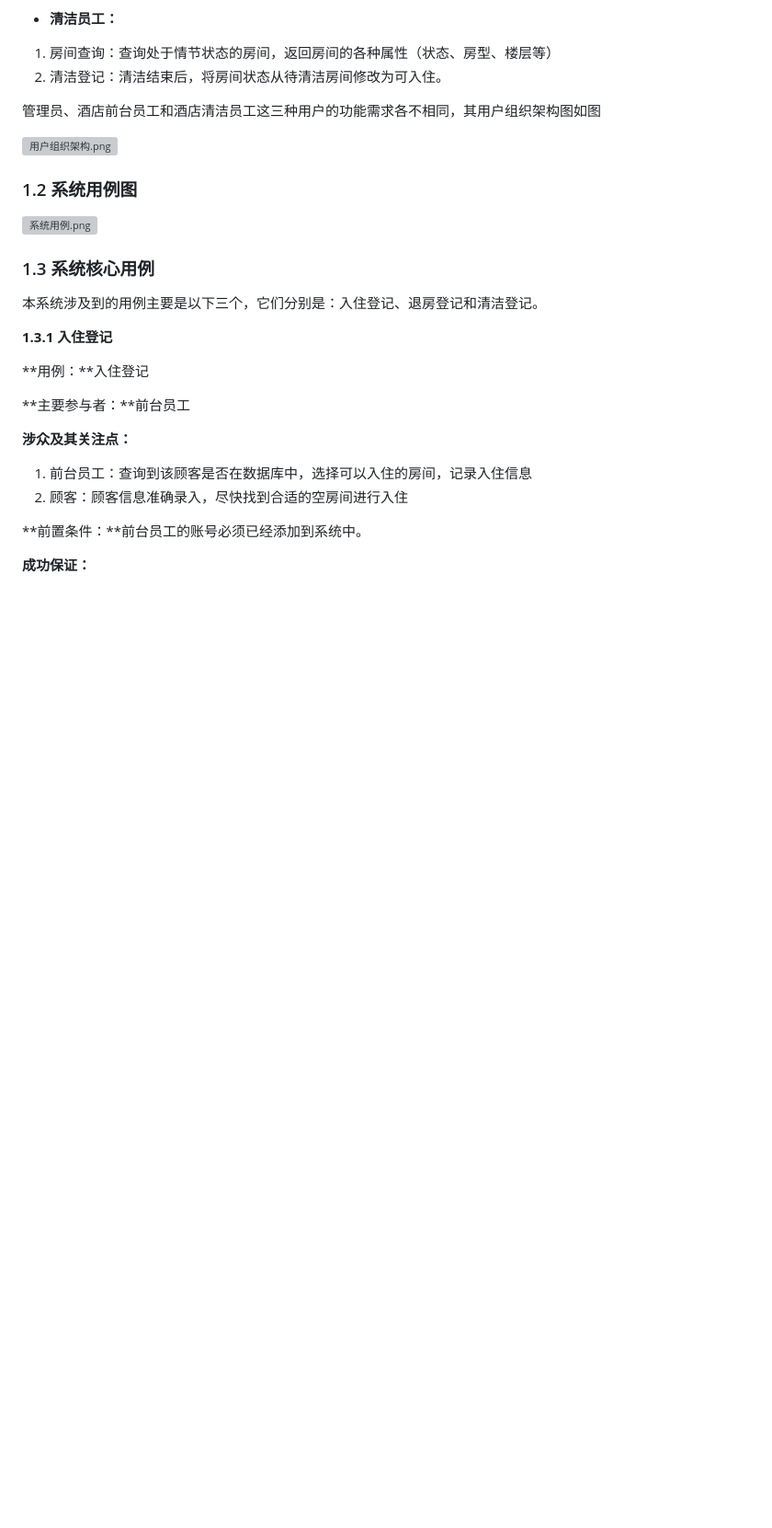
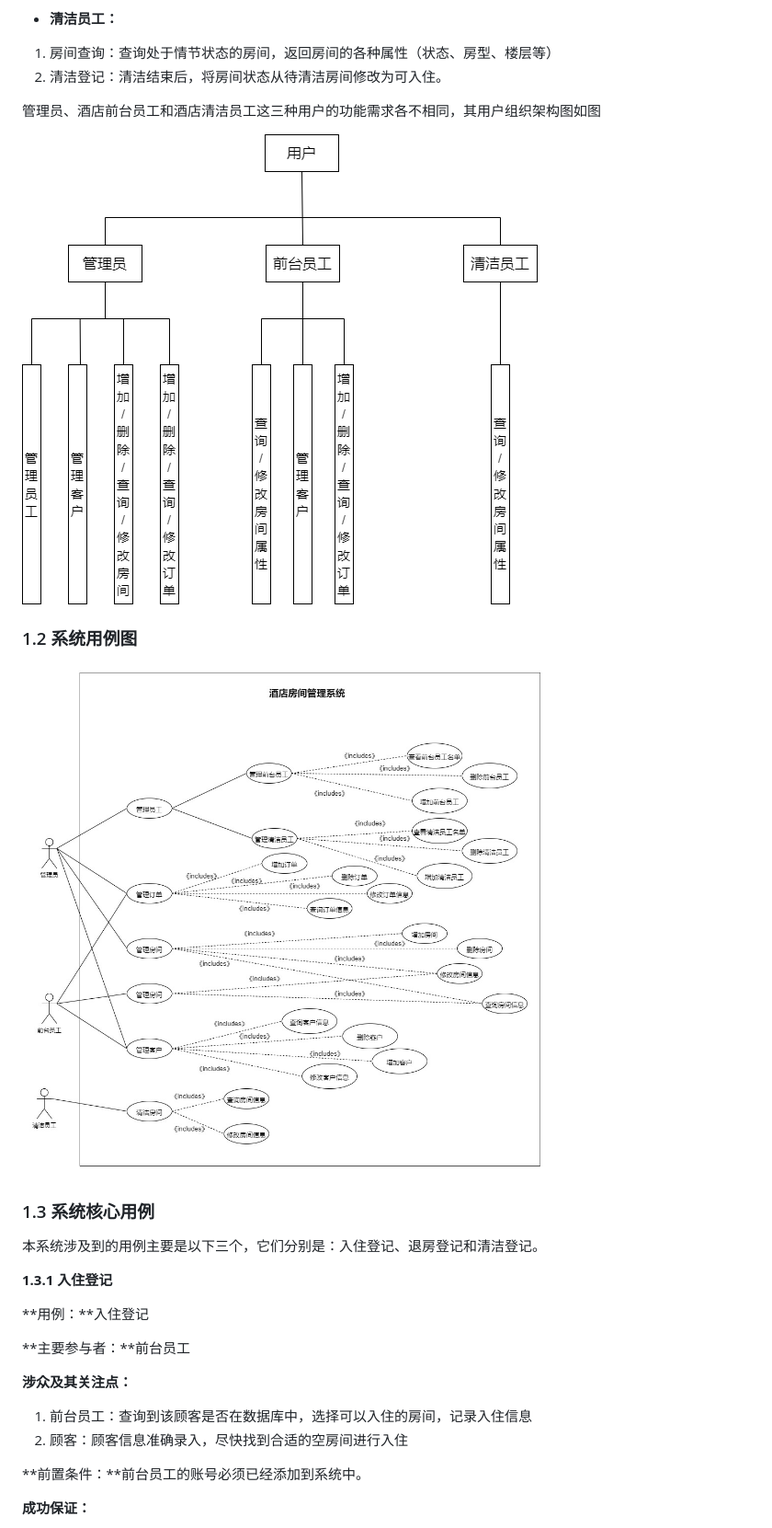
Before and after one commit to TROSPUD/hotelroom-manage-system, a Markdown page: README.md, the part around the change printed below. Shown: that part at 92% size. GitHub-like rendering; blank space fills up the shorter version; grey boxes are pictures that could not be loaded.

```diff
--- a/README.md
+++ b/README.md
@@ -207,11 +207,11 @@ HotelManagement主页面,点击按钮可以进行管理员和员工的登录操
 
 管理员、酒店前台员工和酒店清洁员工这三种用户的功能需求各不相同，其用户组织架构图如图
 
-![用户组织架构.png](hotelroom-manage-system%20c89885c34d1d497c9384b47dd8063902/%25E7%2594%25A8%25E6%2588%25B7%25E7%25BB%2584%25E7%25BB%2587%25E6%259E%25B6%25E6%259E%2584.png)
+![用户组织架构.png](imgs/用户组织架构.png)
 
 ### 1.2 系统用例图
 
-![系统用例.png](hotelroom-manage-system%20c89885c34d1d497c9384b47dd8063902/%25E7%25B3%25BB%25E7%25BB%259F%25E7%2594%25A8%25E4%25BE%258B.png)
+![系统用例.png](imgs/系统用例.png)
 
 ### 1.3 系统核心用例
 
```
Also changed, not shown: other parts of README.md (+1 -1 lines).
